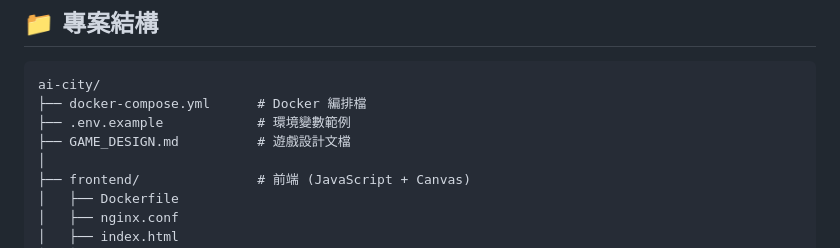
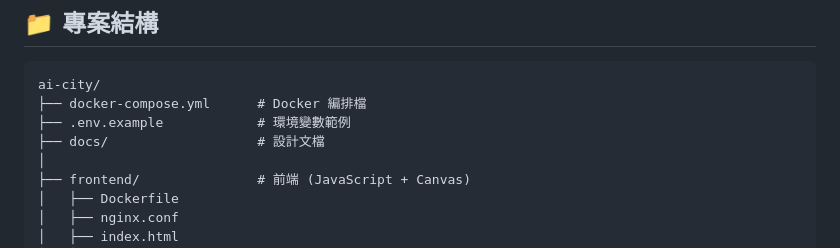
Before and after one commit to wwwang176/ai-village, a Markdown page: README.md, the part around one of its changes. GitHub-like rendering.

Commit message:
GAME_DESIGN.md 移至 docs/，集中管理設計文檔
- git mv GAME_DESIGN.md docs/GAME_DESIGN.md（保留歷史）
- README.md 連結與專案結構同步更新

Co-Authored-By: Claude Opus 4.7 (1M context) <noreply@anthropic.com>

```diff
--- a/README.md
+++ b/README.md
@@ -44,7 +44,7 @@ docker-compose up --build
 ai-city/
 ├── docker-compose.yml      # Docker 編排檔
 ├── .env.example            # 環境變數範例
-├── GAME_DESIGN.md          # 遊戲設計文檔
+├── docs/                   # 設計文檔
 │
 ├── frontend/               # 前端 (JavaScript + Canvas)
 │   ├── Dockerfile
```
Also changed, not shown: other parts of README.md (+1 -1 lines), docs/GAME_DESIGN.md (renamed from GAME_DESIGN.md).
